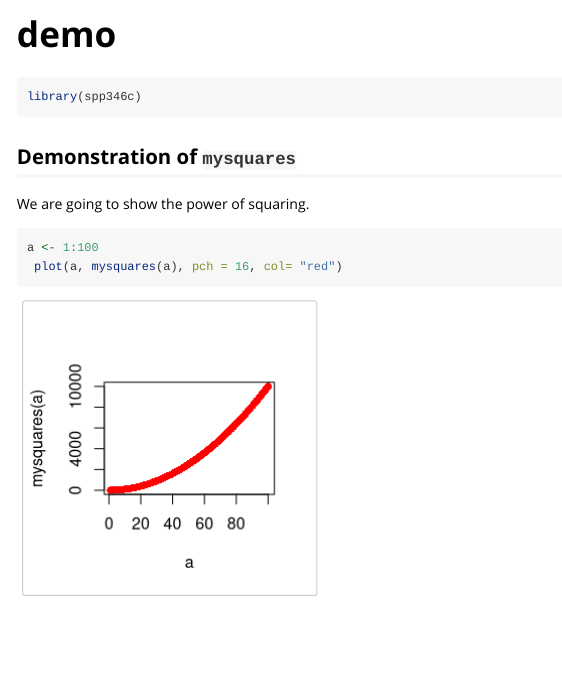
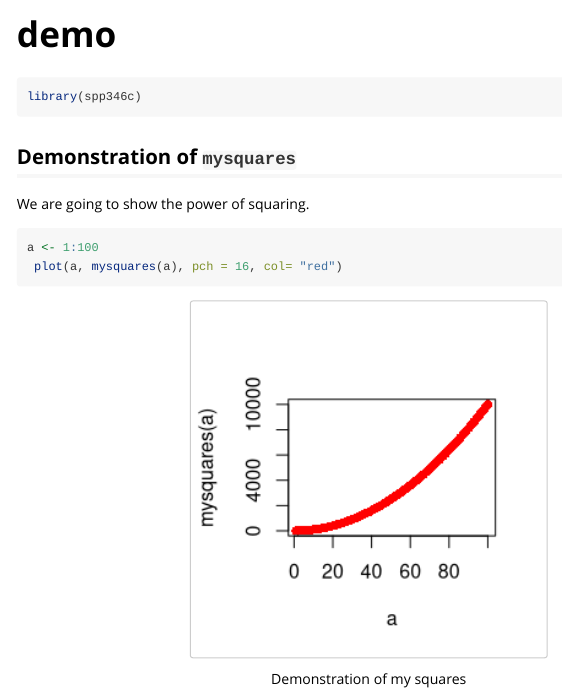
Before and after one commit to spandan1092/spp346c, an R Markdown document (vignettes/demo.Rmd): the page in a window 1100 px wide, from its top. Rendered offline with R 4.5, knitr and Pandoc, with nearby package versions.

Commit message:
Improved plot in Vignette.

````diff
--- a/vignettes/demo.Rmd
+++ b/vignettes/demo.Rmd
@@ -23,7 +23,7 @@ library(spp346c)
 We are going to show the power of squaring.
 
 
-```{r}
+```{r, fig.align='center', out.width="50%", fig.cap="Demonstration of my squares"}
 a <- 1:100
  plot(a, mysquares(a), pch = 16, col= "red")
 ```
````
